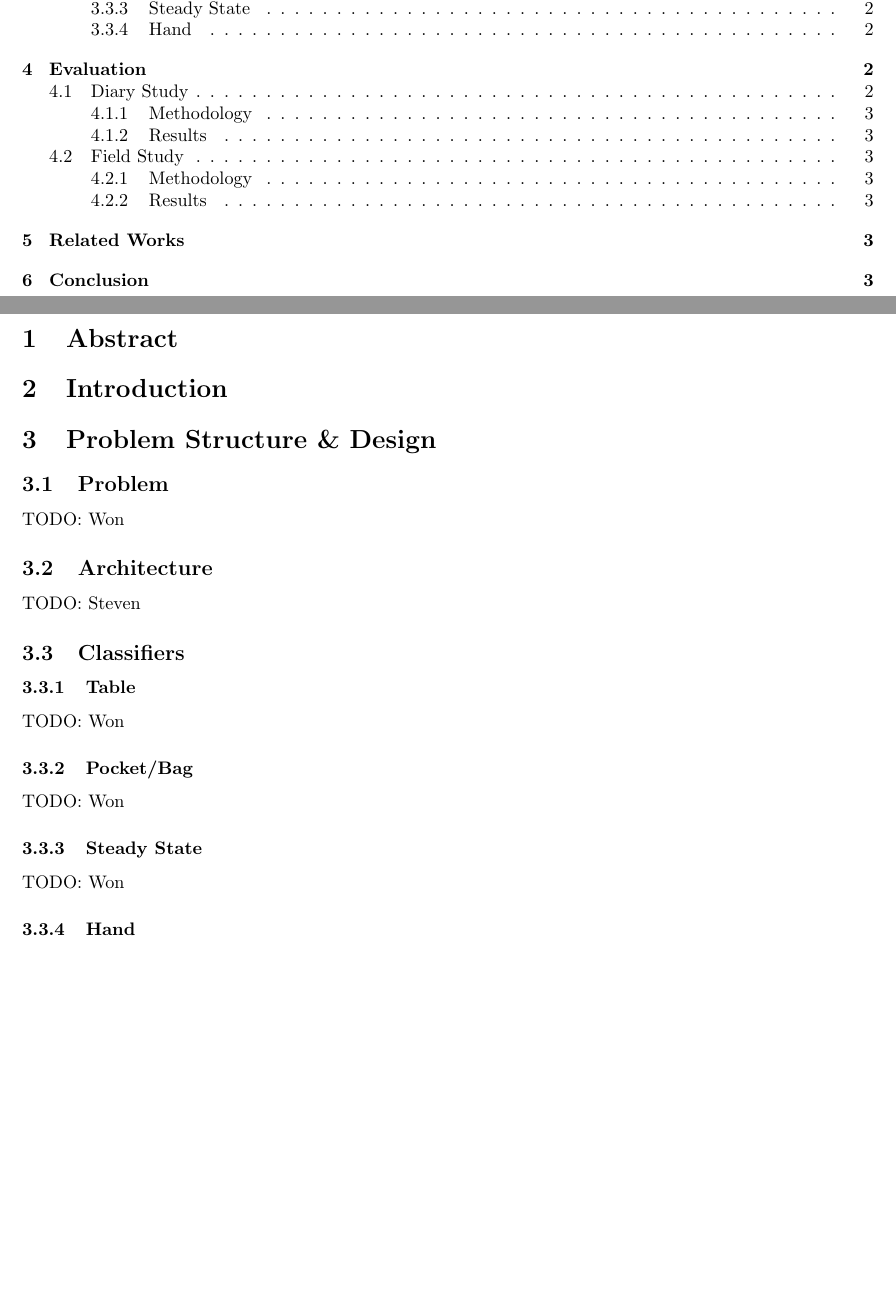
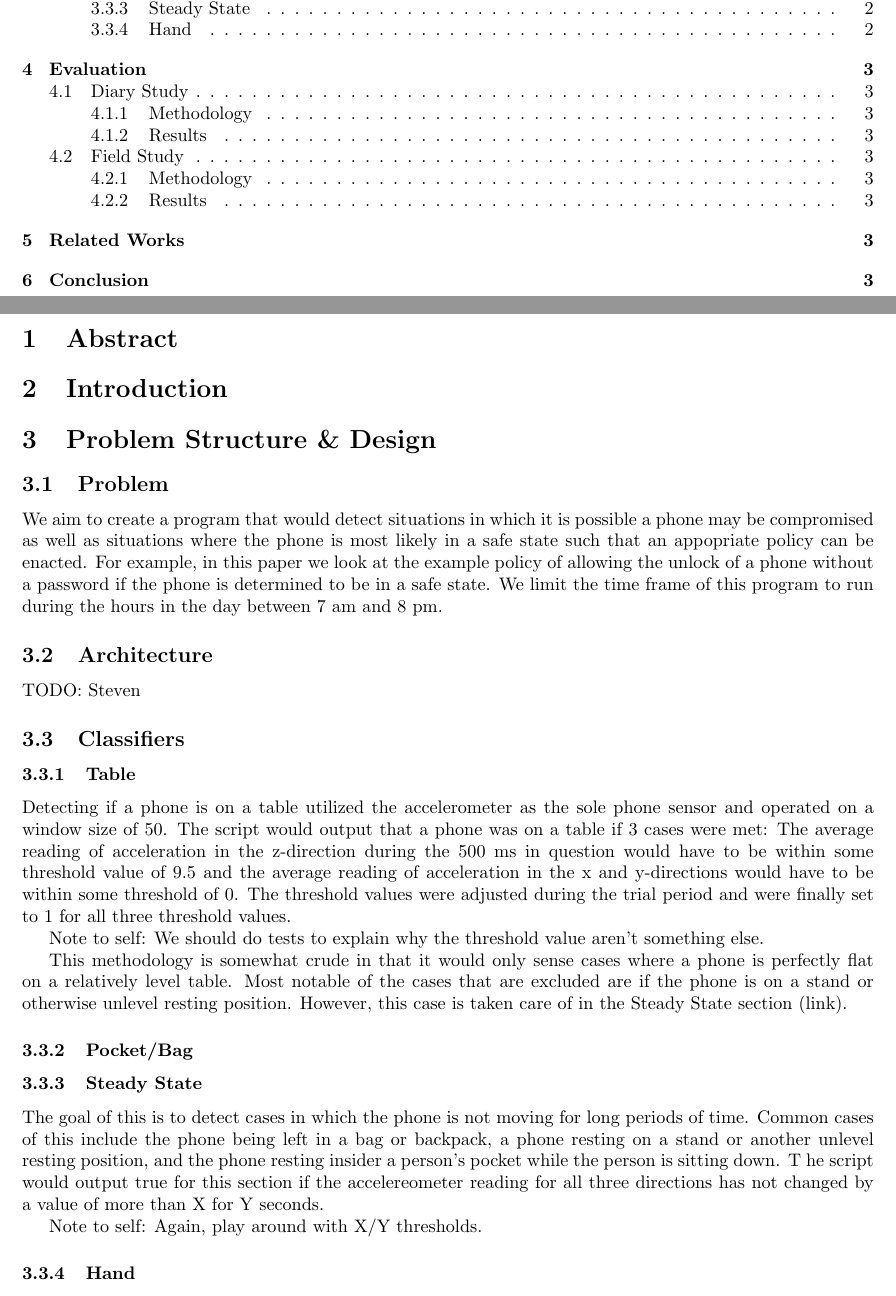
Before and after one commit to davidwagner/phone-theft-research, a LaTeX document (paper/paper_draft.tex): two parts of pages 1 and 2 of 3, joined at a grey line, cut so that both start at the same text, the shorter picture padded with empty space. Compiled offline with pdfLaTeX.

Commit message:
Started won's section

```diff
--- a/paper/paper_draft.tex
+++ b/paper/paper_draft.tex
@@ -25,16 +25,32 @@
 
 \section{Problem Structure \& Design}
 \subsection{Problem}
-TODO: Won
+\indent We aim to create a program that would detect situations in which it is possible a phone may be compromised as well as situations where the phone is most likely in a safe state such that an appopriate policy can be enacted.
+For example, in this paper we look at the example policy of allowing the unlock of a phone without a password if the phone is determined to be in a safe state.
+We limit the time frame of this program to run during the hours in the day between 7 am and 8 pm.
 \subsection{Architecture}
 TODO: Steven
 \subsection{Classifiers}
 \subsubsection{Table}
-TODO: Won
+\indent Detecting if a phone is on a table utilized the accelerometer as the sole phone sensor and operated on a window size of 50.
+The script would output that a phone was on a table if 3 cases were met:
+The average reading of acceleration in the z-direction during the 500 ms in question would have to be within some threshold value of 9.5 and the average reading of acceleration in the x and y-directions would have to be within some threshold of 0.
+The threshold values were adjusted during the trial period and were finally set to 1 for all three threshold values.
+
+Note to self: We should do tests to explain why the threshold value aren't something else.
+
+\indent This methodology is somewhat crude in that it would only sense cases where a phone is perfectly flat on a relatively level table.
+Most notable of the cases that are excluded are if the phone is on a stand or otherwise unlevel resting position.
+However, this case is taken care of in the Steady State section (link).
 \subsubsection{Pocket/Bag}
-TODO: Won
+
 \subsubsection{Steady State}
-TODO: Won
+\indent The goal of this is to detect cases in which the phone is not moving for long periods of time.
+Common cases of this include the phone being left in a bag or backpack, a phone resting on a stand or another unlevel resting position, and the phone resting insider a person's pocket while the person is sitting down. T
+he script would output true for this section if the accelereometer reading for all three directions has not changed by a value of more than X for Y seconds.
+
+Note to self: Again, play around with X/Y thresholds.
+
 \subsubsection{Hand}
 We wish to also identify when the phone is in the hand of the user.
  Assuming that the phone is passcode protected, this phone state is benign and implies that the user has control over the phone.
```
